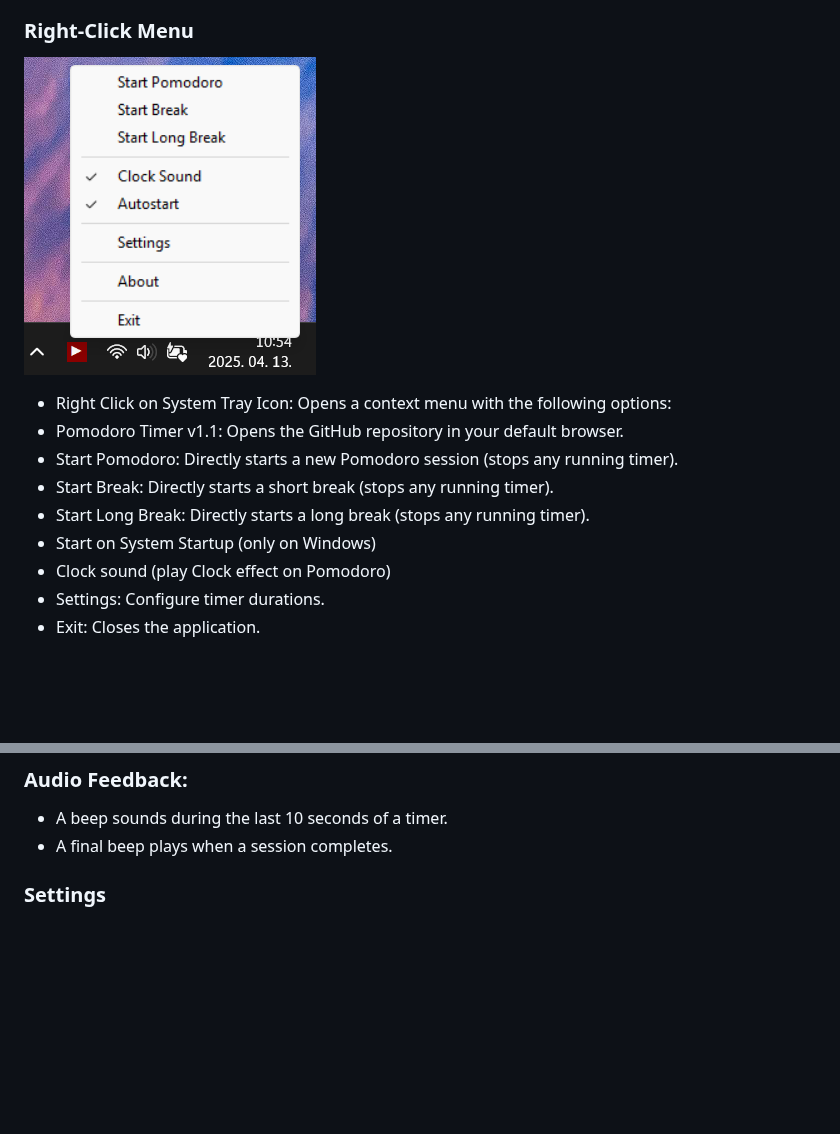
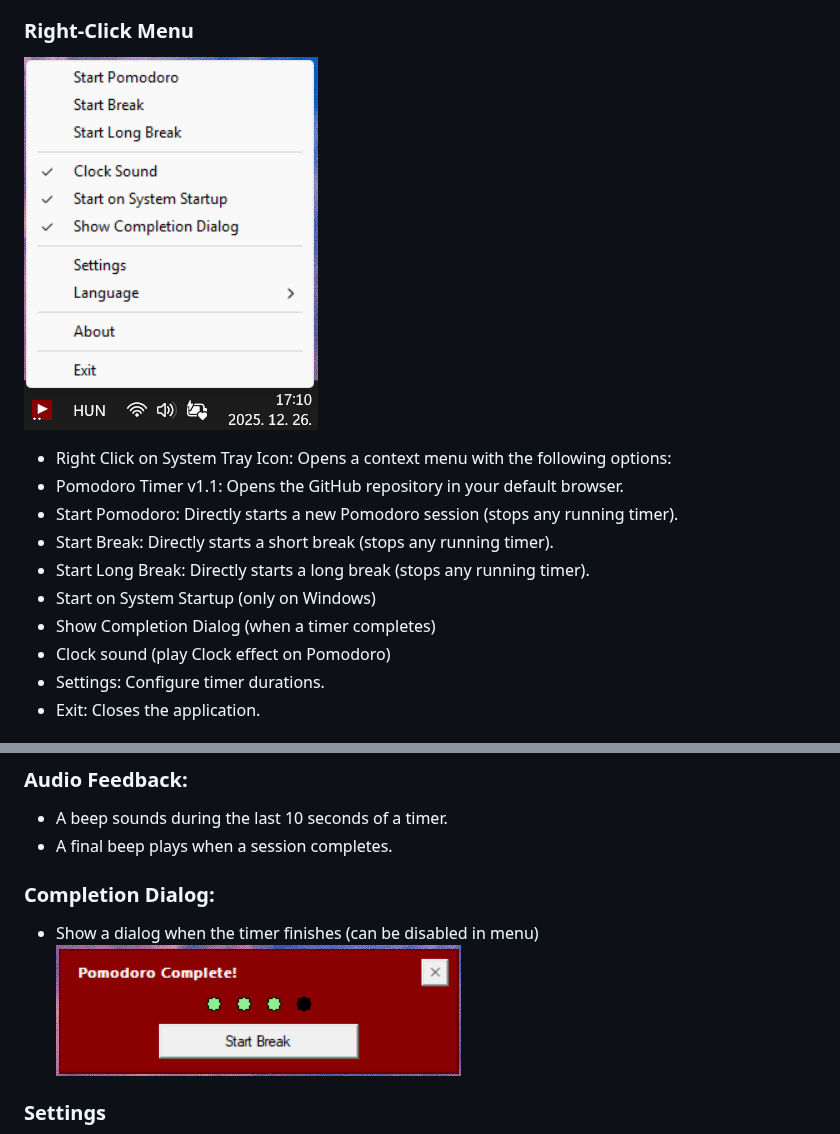
Before and after one commit to lutischan-ferenc/pomodoro-timer-v2, a Markdown page: readme.md, 2 parts joined by grey strips. Rendered like a GitHub page; pictures changed too: images/completion-dialog.png (added), images/right-click-menu.png; blank space fills up the shorter version.

Commit message:
Show a dialog when the timer finishes (can be disabled in menu)

```diff
--- a/readme.md
+++ b/readme.md
@@ -32,6 +32,7 @@ A simple, lightweight Pomodoro timer application that runs in the system tray. B
 - Start Break: Directly starts a short break (stops any running timer).
 - Start Long Break: Directly starts a long break (stops any running timer).
 - Start on System Startup (only on Windows)
+- Show Completion Dialog (when a timer completes)
 - Clock sound (play Clock effect on Pomodoro)
 - Settings: Configure timer durations.
 - Exit: Closes the application.
@@ -59,6 +60,10 @@ A simple, lightweight Pomodoro timer application that runs in the system tray. B
 ### Audio Feedback:
 - A beep sounds during the last 10 seconds of a timer.
 - A final beep plays when a session completes.
+
+### Completion Dialog:
+- Show a dialog when the timer finishes (can be disabled in menu)
+  ![Completion dialog](images/completion-dialog.png "Completion dialog")
 
 ### Settings
 Access: Select "Settings" from the right-click menu.
```
Also changed, not shown: 3 other files.
